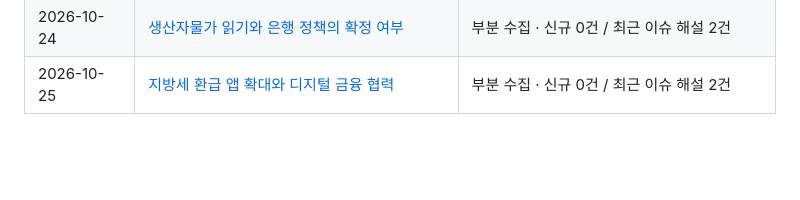
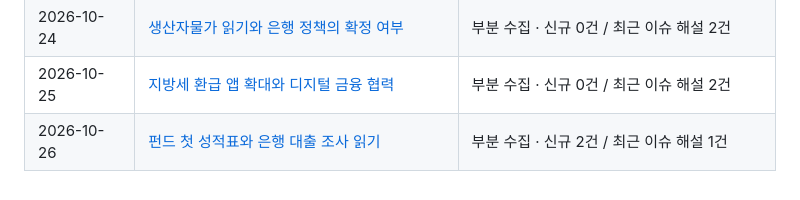
Before and after one commit to Ji-Un-Gil/financialSummary, a Markdown page: briefings/README.md, the part around the change. Rendered like a GitHub page; blank space fills up the shorter version.

Commit message:
Publish verified financial briefing for 2026-10-26

```diff
--- a/briefings/README.md
+++ b/briefings/README.md
@@ -47,3 +47,4 @@
 | 2026-10-23 | [온라인 카드결제 점검 강화안과 기업 수익성 읽기](2026/10/2026-10-23.md) | 부분 수집 · 신규 1건 / 최근 이슈 해설 1건 |
 | 2026-10-24 | [생산자물가 읽기와 은행 정책의 확정 여부](2026/10/2026-10-24.md) | 부분 수집 · 신규 0건 / 최근 이슈 해설 2건 |
 | 2026-10-25 | [지방세 환급 앱 확대와 디지털 금융 협력](2026/10/2026-10-25.md) | 부분 수집 · 신규 0건 / 최근 이슈 해설 2건 |
+| 2026-10-26 | [펀드 첫 성적표와 은행 대출 조사 읽기](2026/10/2026-10-26.md) | 부분 수집 · 신규 2건 / 최근 이슈 해설 1건 |
```
Also changed, not shown: 2 other files.
